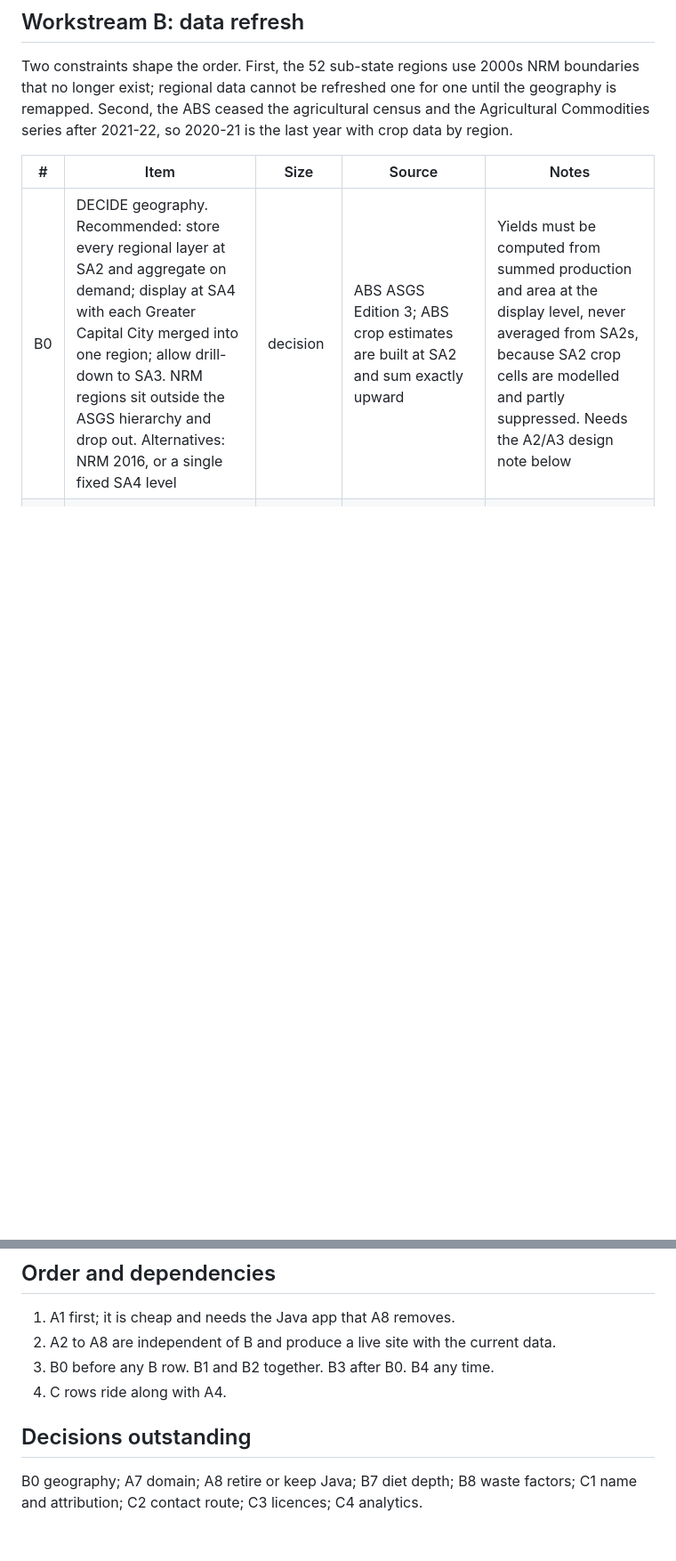
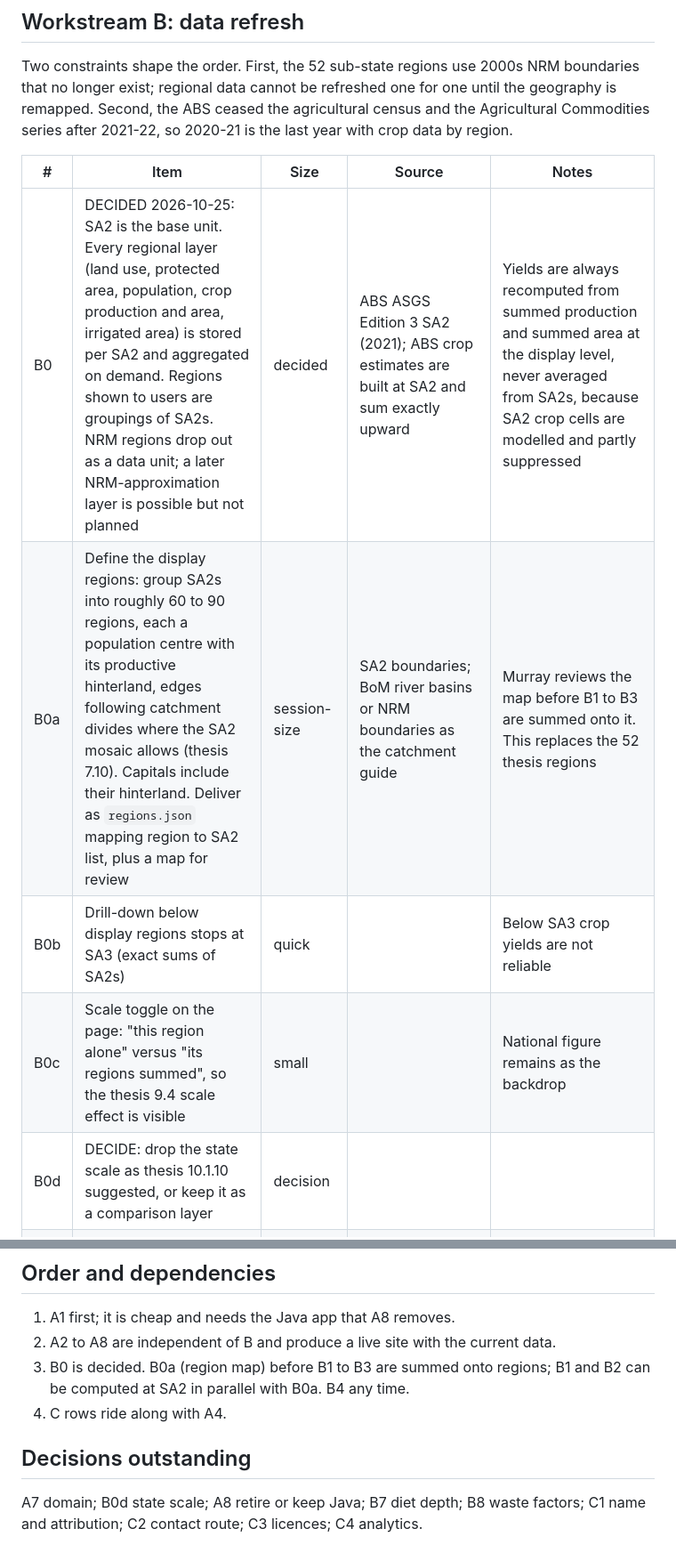
Before and after one commit to MurrayLane/carrying-capacity-dashboard, a Markdown page: SCOPE.md, 2 parts joined by grey strips. Shown at 89% size. GitHub-like rendering; blank space fills up the shorter version.

Commit message:
Scope: lock in SA2 as the base unit; add region definition, drill-down, scale toggle rows
Co-Authored-By: Claude Fable 5.1 <noreply@anthropic.com>
Claude-Session: https://claude.ai/code/session_01XXQBHdMaZdACmwVRXSVrPJ

```diff
--- a/SCOPE.md
+++ b/SCOPE.md
@@ -42,7 +42,11 @@ year with crop data by region.
 
 | # | Item | Size | Source | Notes |
 |---|------|------|--------|-------|
-| B0 | DECIDE geography. Recommended: store every regional layer at SA2 and aggregate on demand; display at SA4 with each Greater Capital City merged into one region; allow drill-down to SA3. NRM regions sit outside the ASGS hierarchy and drop out. Alternatives: NRM 2016, or a single fixed SA4 level | decision | ABS ASGS Edition 3; ABS crop estimates are built at SA2 and sum exactly upward | Yields must be computed from summed production and area at the display level, never averaged from SA2s, because SA2 crop cells are modelled and partly suppressed. Needs the A2/A3 design note below |
+| B0 | DECIDED 2026-10-25: SA2 is the base unit. Every regional layer (land use, protected area, population, crop production and area, irrigated area) is stored per SA2 and aggregated on demand. Regions shown to users are groupings of SA2s. NRM regions drop out as a data unit; a later NRM-approximation layer is possible but not planned | decided | ABS ASGS Edition 3 SA2 (2021); ABS crop estimates are built at SA2 and sum exactly upward | Yields are always recomputed from summed production and summed area at the display level, never averaged from SA2s, because SA2 crop cells are modelled and partly suppressed |
+| B0a | Define the display regions: group SA2s into roughly 60 to 90 regions, each a population centre with its productive hinterland, edges following catchment divides where the SA2 mosaic allows (thesis 7.10). Capitals include their hinterland. Deliver as `regions.json` mapping region to SA2 list, plus a map for review | session-size | SA2 boundaries; BoM river basins or NRM boundaries as the catchment guide | Murray reviews the map before B1 to B3 are summed onto it. This replaces the 52 thesis regions |
+| B0b | Drill-down below display regions stops at SA3 (exact sums of SA2s) | quick | | Below SA3 crop yields are not reliable |
+| B0c | Scale toggle on the page: "this region alone" versus "its regions summed", so the thesis 9.4 scale effect is visible | small | | National figure remains as the backdrop |
+| B0d | DECIDE: drop the state scale as thesis 10.1.10 suggested, or keep it as a comparison layer | decision | | |
 | B1 | Land areas by region: cropping, pasture, non-agricultural, infrastructure, reserve | session-size | ABARES Catchment Scale Land Use, Dec 2023 (50 m raster, CC BY); CAPAD 2024 | One GIS pass. Needs the ALUM v8 class to five-class mapping written down to match thesis 8.2 |
 | B2 | Population by region | quick | 2021 Census by NRM region, or 2024-25 ERP aggregated from SA2 | Replaces 2011 figures that were partly from a 2007 journal article |
 | B3 | Crop yields, about 140 commodities by region, five-year average | session-size, the largest row | ABS Agricultural Commodities 2016-17 to 2020-21 by NRM region | Commodity names changed; missing cells use the thesis equation (national yield x regional cereal ratio); re-apply the dryland adjustment recorded in the workbook log |
@@ -69,10 +73,10 @@ one commit, with the source and vintage written in the Sources sheet.
 
 1. A1 first; it is cheap and needs the Java app that A8 removes.
 2. A2 to A8 are independent of B and produce a live site with the current data.
-3. B0 before any B row. B1 and B2 together. B3 after B0. B4 any time.
+3. B0 is decided. B0a (region map) before B1 to B3 are summed onto regions; B1 and B2 can be computed at SA2 in parallel with B0a. B4 any time.
 4. C rows ride along with A4.
 
 ## Decisions outstanding
 
-B0 geography; A7 domain; A8 retire or keep Java; B7 diet depth; B8 waste
+A7 domain; B0d state scale; A8 retire or keep Java; B7 diet depth; B8 waste
 factors; C1 name and attribution; C2 contact route; C3 licences; C4 analytics.
```
